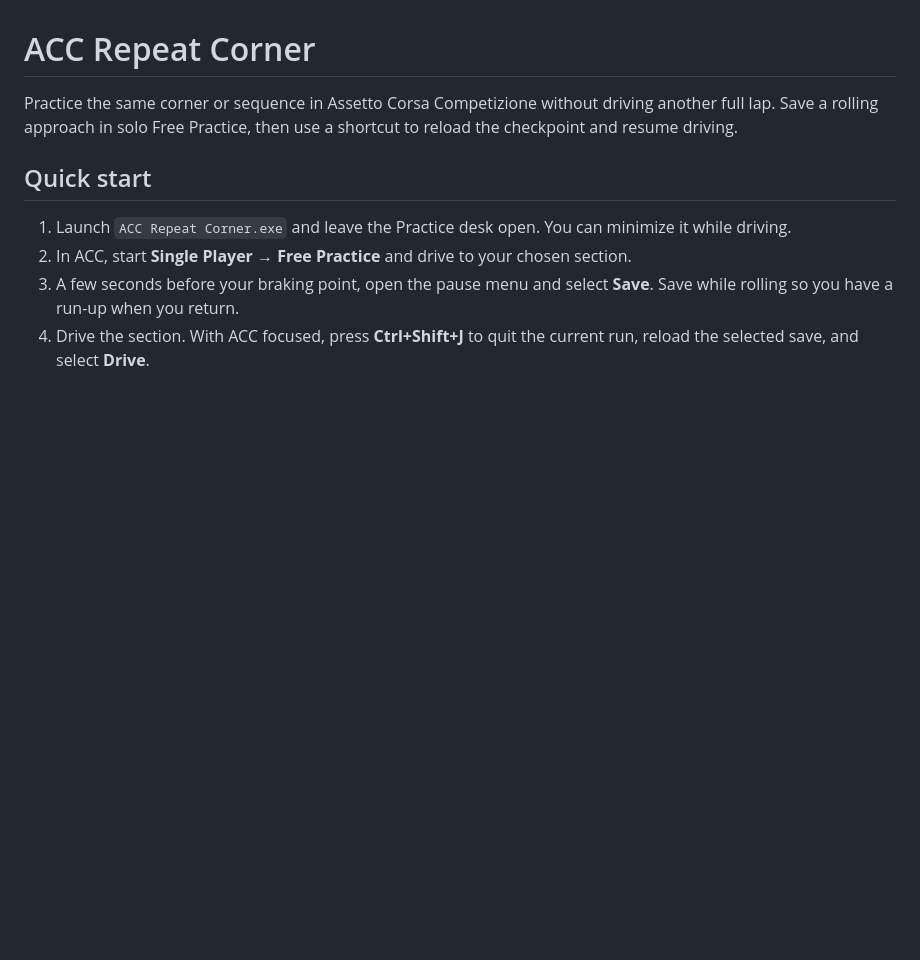
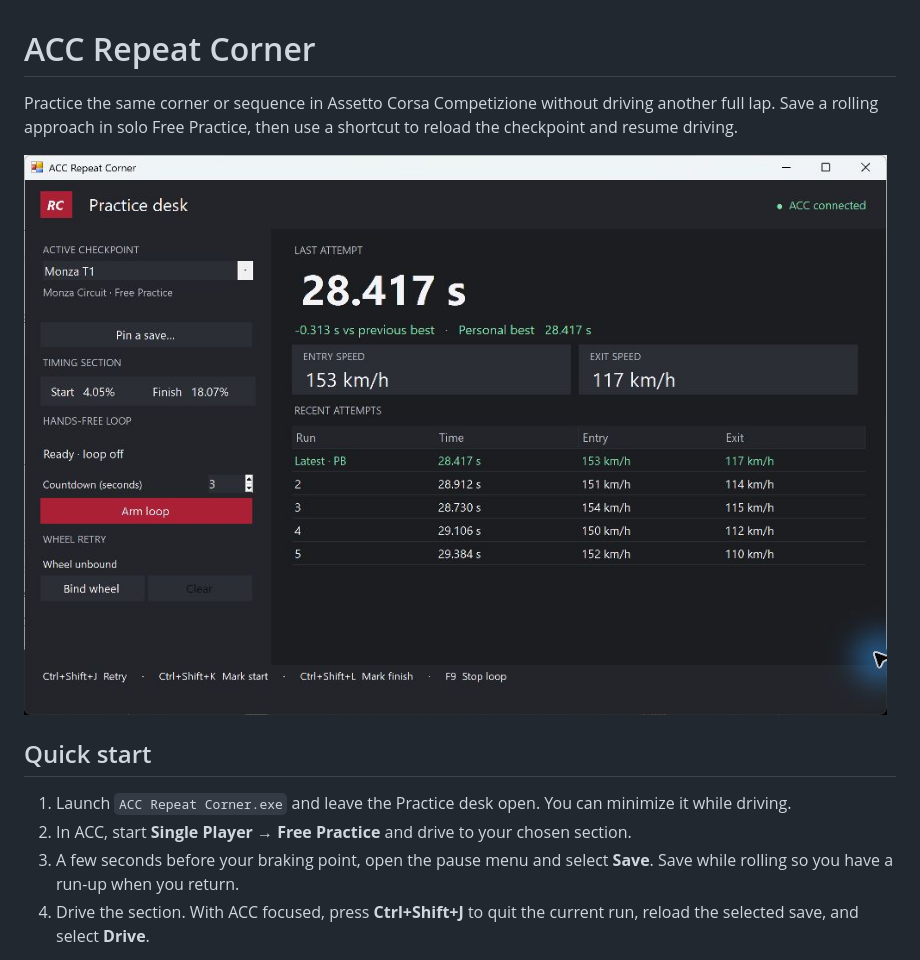
Before and after one commit to KadyrovAkram/acc-repeat, a Markdown page: README.md, the part around the change. Drawn GitHub-style; pictures changed too: docs/images/practice-desk.png (added); blank space fills up the shorter version.

Commit message:
Show the Practice desk with sample runs

```diff
--- a/README.md
+++ b/README.md
@@ -1,6 +1,8 @@
 # ACC Repeat Corner
 
 Practice the same corner or sequence in Assetto Corsa Competizione without driving another full lap. Save a rolling approach in solo Free Practice, then use a shortcut to reload the checkpoint and resume driving.
+
+![The Practice desk showing a Monza checkpoint, loop controls, entry and exit speeds, and five example runs](docs/images/practice-desk.png)
 
 ## Quick start
 
```
